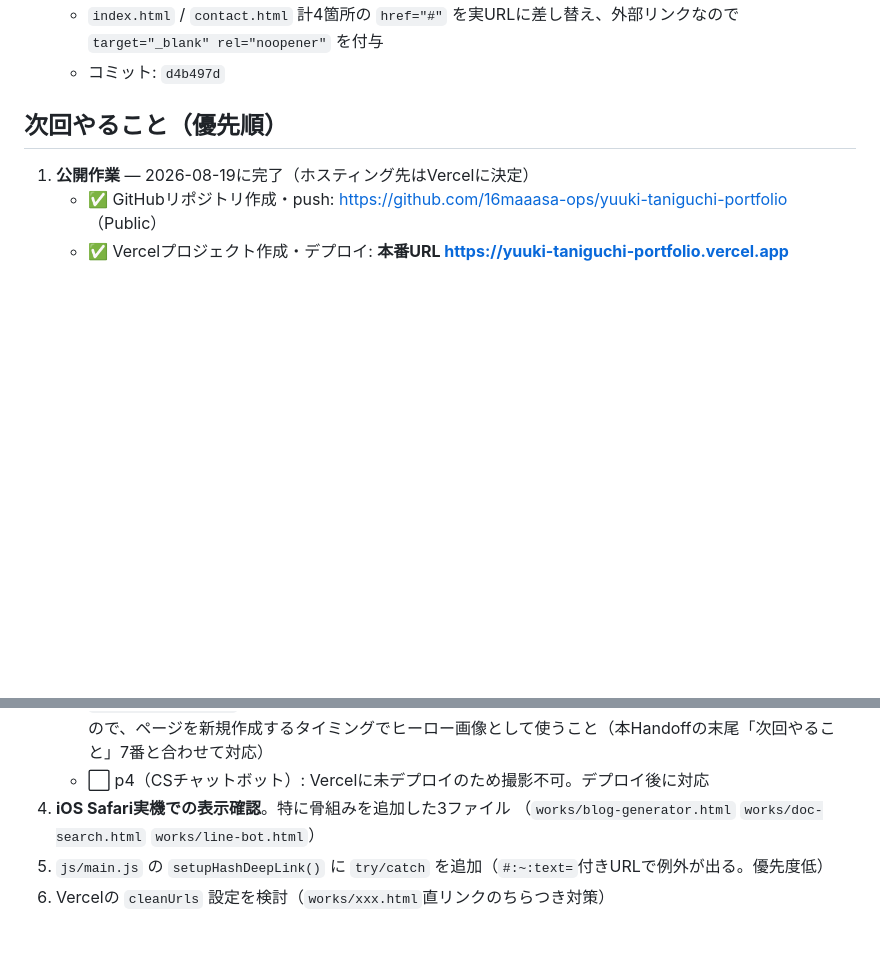
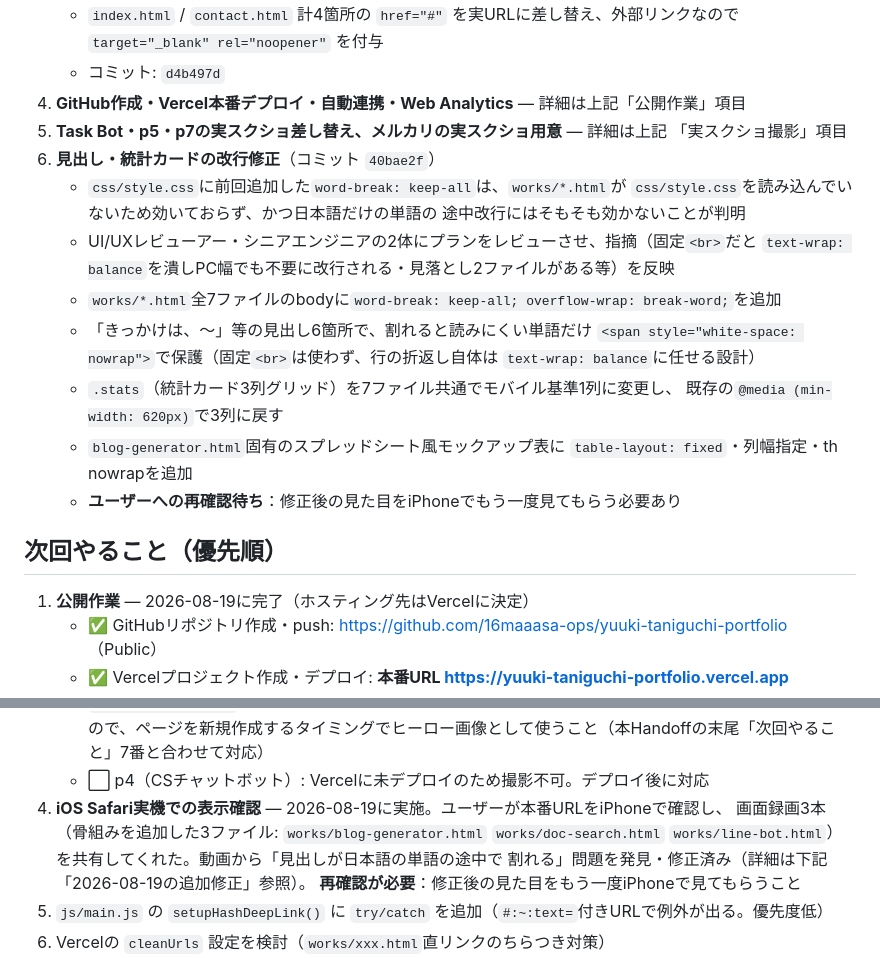
Before and after one commit to 16maaasa-ops/yuuki-taniguchi-portfolio, a Markdown page: HANDOFF.md, 2 parts joined by grey strips. GitHub-like rendering; blank space fills up the shorter version.

Commit message:
手順18: HANDOFF.mdに改行修正の作業内容と再確認待ちを記録

```diff
--- a/HANDOFF.md
+++ b/HANDOFF.md
@@ -85,6 +85,24 @@ p3「社内文書検索AI」とp7「社内ナレッジ検索+Slack」はテー
    - `index.html` / `contact.html` 計4箇所の `href="#"` を実URLに差し替え、外部リンクなので
      `target="_blank" rel="noopener"` を付与
    - コミット: `d4b497d`
+4. **GitHub作成・Vercel本番デプロイ・自動連携・Web Analytics** — 詳細は上記「公開作業」項目
+5. **Task Bot・p5・p7の実スクショ差し替え、メルカリの実スクショ用意** — 詳細は上記
+   「実スクショ撮影」項目
+6. **見出し・統計カードの改行修正**（コミット `40bae2f`）
+   - `css/style.css`に前回追加した`word-break: keep-all`は、`works/*.html`が
+     `css/style.css`を読み込んでいないため効いておらず、かつ日本語だけの単語の
+     途中改行にはそもそも効かないことが判明
+   - UI/UXレビューアー・シニアエンジニアの2体にプランをレビューさせ、指摘（固定`<br>`だと
+     `text-wrap: balance`を潰しPC幅でも不要に改行される・見落とし2ファイルがある等）を反映
+   - `works/*.html`全7ファイルのbodyに`word-break: keep-all; overflow-wrap: break-word;`を追加
+   - 「きっかけは、〜」等の見出し6箇所で、割れると読みにくい単語だけ
+     `<span style="white-space: nowrap">`で保護（固定`<br>`は使わず、行の折返し自体は
+     `text-wrap: balance`に任せる設計）
+   - `.stats`（統計カード3列グリッド）を7ファイル共通でモバイル基準1列に変更し、
+     既存の`@media (min-width: 620px)`で3列に戻す
+   - `blog-generator.html`固有のスプレッドシート風モックアップ表に
+     `table-layout: fixed`・列幅指定・th nowrapを追加
+   - **ユーザーへの再確認待ち**：修正後の見た目をiPhoneでもう一度見てもらう必要あり
 
 ## 次回やること（優先順）
 
@@ -112,8 +130,11 @@ p3「社内文書検索AI」とp7「社内ナレッジ検索+Slack」はテー
      `works/mercari.html`が無いため**まだどこにも埋め込んでいない**。二軍の中で唯一詳細ページが無い
      案件なので、ページを新規作成するタイミングでヒーロー画像として使うこと（本Handoffの末尾「次回やること」7番と合わせて対応）
    - ⬜ p4（CSチャットボット）: Vercelに未デプロイのため撮影不可。デプロイ後に対応
-4. **iOS Safari実機での表示確認**。特に骨組みを追加した3ファイル
-   （`works/blog-generator.html` `works/doc-search.html` `works/line-bot.html`）
+4. **iOS Safari実機での表示確認** — 2026-08-19に実施。ユーザーが本番URLをiPhoneで確認し、
+   画面録画3本（骨組みを追加した3ファイル: `works/blog-generator.html` `works/doc-search.html`
+   `works/line-bot.html`）を共有してくれた。動画から「見出しが日本語の単語の途中で
+   割れる」問題を発見・修正済み（詳細は下記「2026-08-19の追加修正」参照）。
+   **再確認が必要**：修正後の見た目をもう一度iPhoneで見てもらうこと
 5. `js/main.js` の `setupHashDeepLink()` に `try/catch` を追加（`#:~:text=`付きURLで例外が出る。優先度低）
 6. Vercelの `cleanUrls` 設定を検討（`works/xxx.html`直リンクのちらつき対策）
 7. メルカリのshowcaseページ作成を検討（二軍の中で唯一詳細ページが無い）
```
